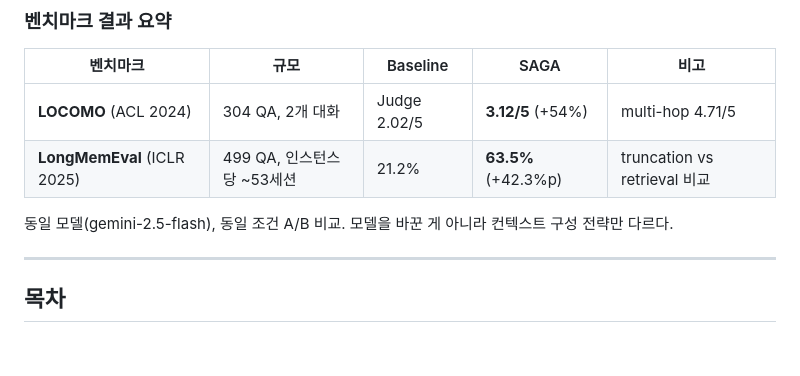
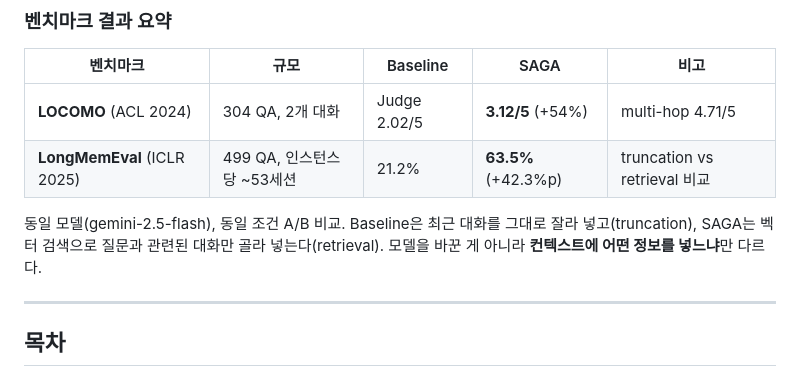
Before and after one commit to YangHyunu/SAGA, a Markdown page: README.md, the part around the change. Rendered like a GitHub page; blank space fills up the shorter version.

Commit message:
README: 벤치마크 요약에 Baseline vs SAGA 차이 구체적 설명 추가
Co-Authored-By: Claude Opus 4.6 <noreply@anthropic.com>

```diff
--- a/README.md
+++ b/README.md
@@ -14,7 +14,7 @@
 | **LOCOMO** (ACL 2024) | 304 QA, 2개 대화 | Judge 2.02/5 | **3.12/5** (+54%) | multi-hop 4.71/5 |
 | **LongMemEval** (ICLR 2025) | 499 QA, 인스턴스당 ~53세션 | 21.2% | **63.5%** (+42.3%p) | truncation vs retrieval 비교 |
 
-동일 모델(gemini-2.5-flash), 동일 조건 A/B 비교. 모델을 바꾼 게 아니라 컨텍스트 구성 전략만 다르다.
+동일 모델(gemini-2.5-flash), 동일 조건 A/B 비교. Baseline은 최근 대화를 그대로 잘라 넣고(truncation), SAGA는 벡터 검색으로 질문과 관련된 대화만 골라 넣는다(retrieval). 모델을 바꾼 게 아니라 **컨텍스트에 어떤 정보를 넣느냐**만 다르다.
 
 ---
 
```
